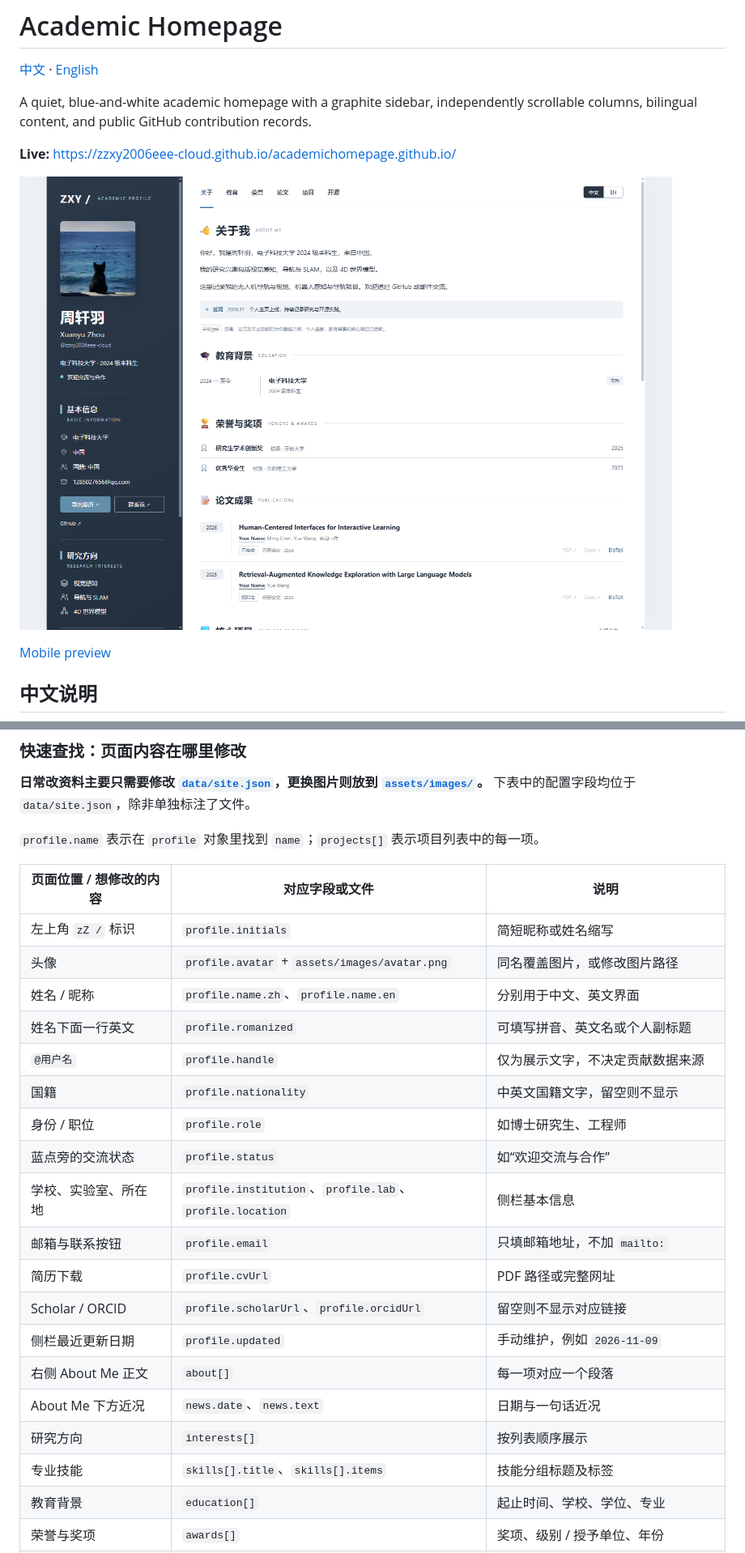
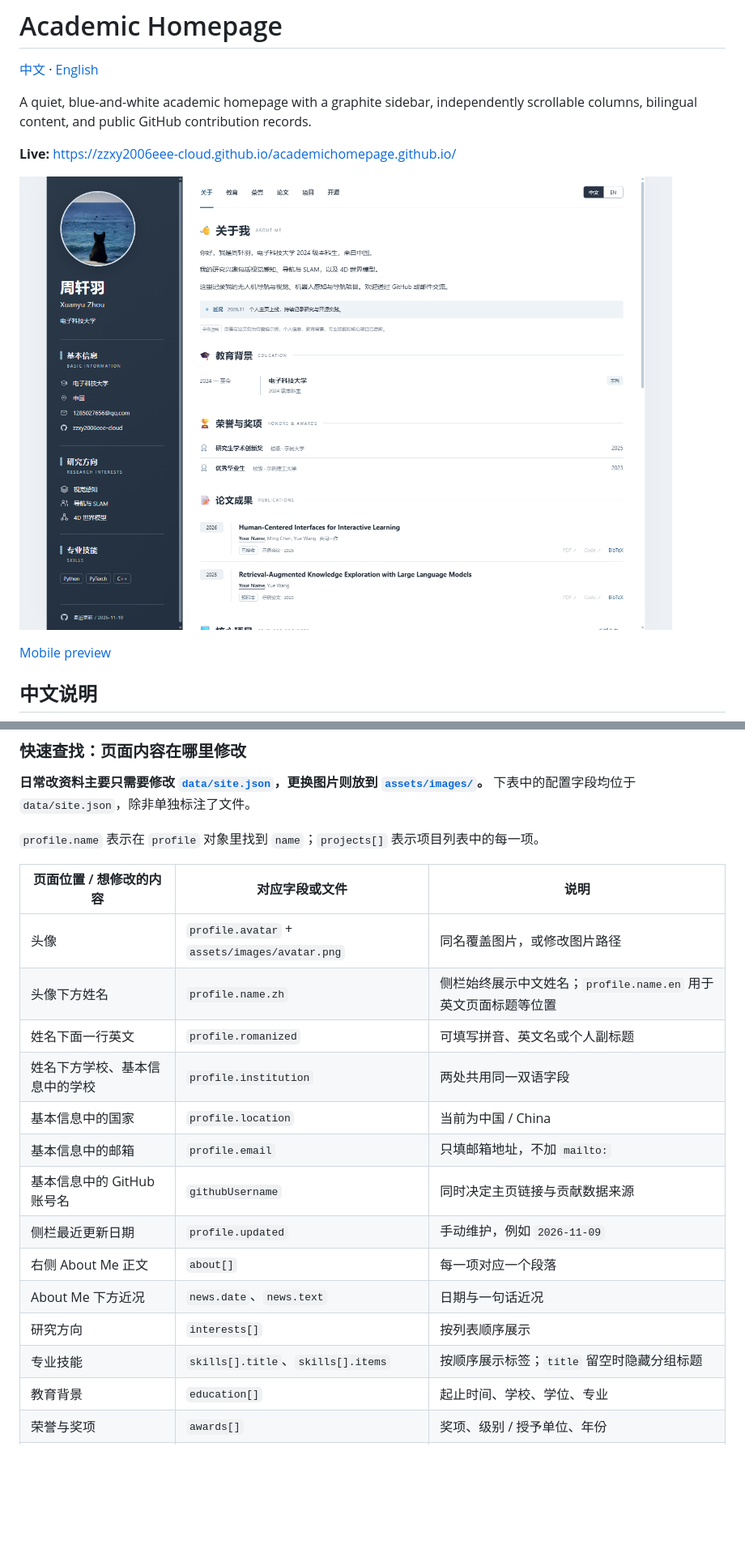
Before and after one commit to zzxy2006eee-cloud/academichomepage.github.io, a Markdown page: README.md, 2 parts joined by grey strips. Shown at 81% size. Rendered like a GitHub page; pictures changed too: docs/desktop-preview.png; blank space fills up the shorter version.

Commit message:
Refine profile sidebar and restore green contribution calendar

```diff
--- a/README.md
+++ b/README.md
@@ -60,23 +60,18 @@ node scripts/serve.mjs
 
 | 页面位置 / 想修改的内容 | 对应字段或文件 | 说明 |
 | --- | --- | --- |
-| 左上角 `zZ /` 标识 | `profile.initials` | 简短昵称或姓名缩写 |
 | 头像 | `profile.avatar` + `assets/images/avatar.png` | 同名覆盖图片，或修改图片路径 |
-| 姓名 / 昵称 | `profile.name.zh`、`profile.name.en` | 分别用于中文、英文界面 |
+| 头像下方姓名 | `profile.name.zh` | 侧栏始终展示中文姓名；`profile.name.en` 用于英文页面标题等位置 |
 | 姓名下面一行英文 | `profile.romanized` | 可填写拼音、英文名或个人副标题 |
-| `@用户名` | `profile.handle` | 仅为展示文字，不决定贡献数据来源 |
-| 国籍 | `profile.nationality` | 中英文国籍文字，留空则不显示 |
-| 身份 / 职位 | `profile.role` | 如博士研究生、工程师 |
-| 蓝点旁的交流状态 | `profile.status` | 如“欢迎交流与合作” |
-| 学校、实验室、所在地 | `profile.institution`、`profile.lab`、`profile.location` | 侧栏基本信息 |
-| 邮箱与联系按钮 | `profile.email` | 只填邮箱地址，不加 `mailto:` |
-| 简历下载 | `profile.cvUrl` | PDF 路径或完整网址 |
-| Scholar / ORCID | `profile.scholarUrl`、`profile.orcidUrl` | 留空则不显示对应链接 |
+| 姓名下方学校、基本信息中的学校 | `profile.institution` | 两处共用同一双语字段 |
+| 基本信息中的国家 | `profile.location` | 当前为中国 / China |
+| 基本信息中的邮箱 | `profile.email` | 只填邮箱地址，不加 `mailto:` |
+| 基本信息中的 GitHub 账号名 | `githubUsername` | 同时决定主页链接与贡献数据来源 |
 | 侧栏最近更新日期 | `profile.updated` | 手动维护，例如 `2026-11-09` |
 | 右侧 About Me 正文 | `about[]` | 每一项对应一个段落 |
 | About Me 下方近况 | `news.date`、`news.text` | 日期与一句话近况 |
 | 研究方向 | `interests[]` | 按列表顺序展示 |
-| 专业技能 | `skills[].title`、`skills[].items` | 技能分组标题及标签 |
+| 专业技能 | `skills[].title`、`skills[].items` | 按顺序展示标签；`title` 留空时隐藏分组标题 |
 | 教育背景 | `education[]` | 起止时间、学校、学位、专业 |
 | 荣誉与奖项 | `awards[]` | 奖项、级别 / 授予单位、年份 |
 | 论文成果 | `publications[]` | 标题、作者、发表状态、PDF、代码和引用 |
```
Also changed, not shown: other parts of README.md (+11 -11 lines), docs/mobile-preview.png, 3 other files.
